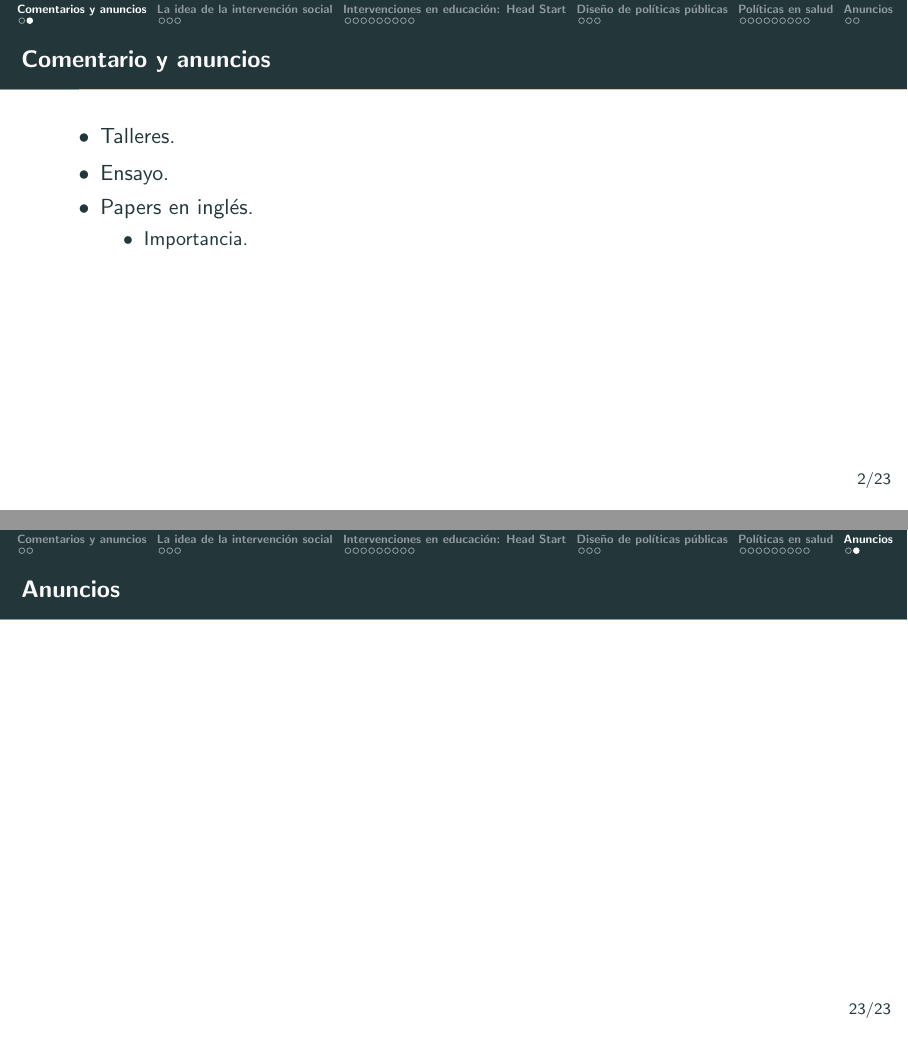
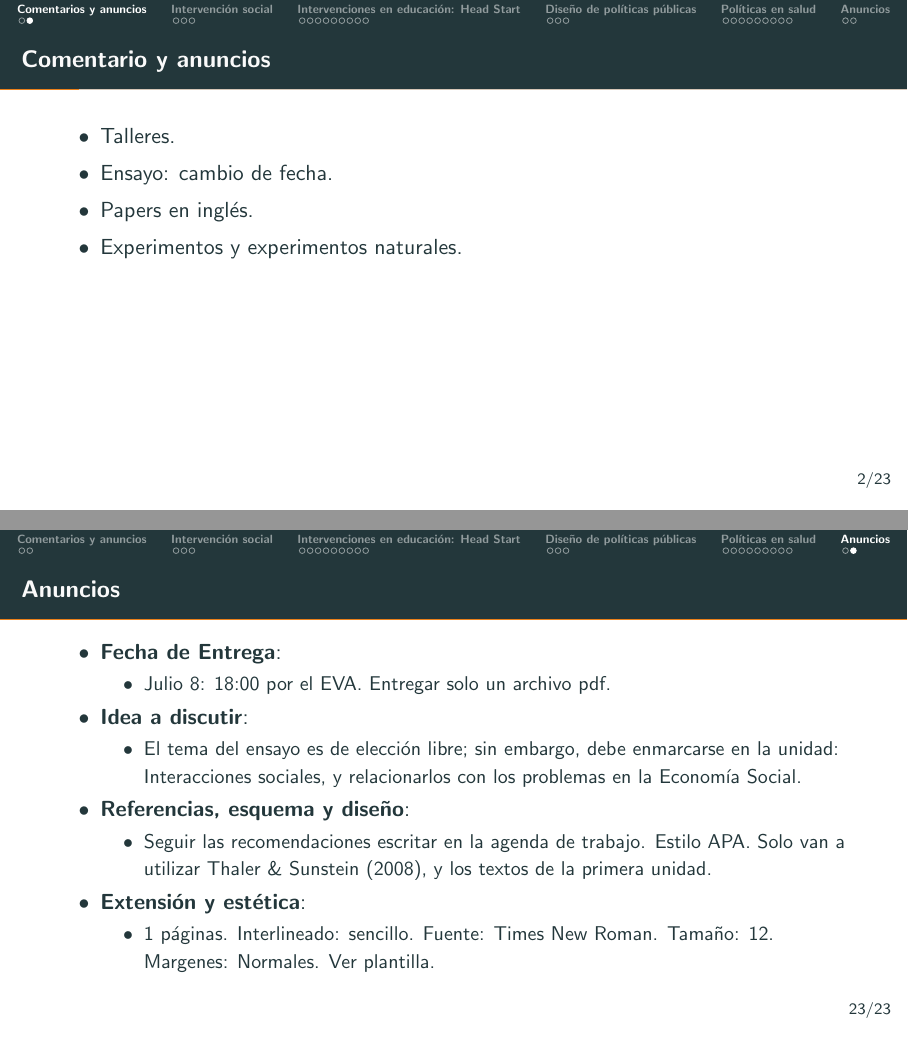
Before and after one commit to econsoc-uca/lectures, LaTeX slides (week_7/07-salud-educacion.tex): pages 3 and 29 of 30, joined at a grey line. Compiled offline with pdfLaTeX.

Commit message:
ùpdated educacion

```diff
--- a/week_7/07-salud-educacion.tex
+++ b/week_7/07-salud-educacion.tex
@@ -63,15 +63,13 @@
 \begin{frame}[t]{Comentario y anuncios}
 \begin{itemize}
 	\item Talleres.
-	\item Ensayo.
+	\item Ensayo: cambio de fecha.
 	\item Papers en inglés.
-	\begin{itemize}
-		\item Importancia.
-	\end{itemize}
+	\item Experimentos y experimentos naturales.
 \end{itemize}
 \end{frame}
 %------------------------------------------------
-\section{La idea de la intervención social}
+\section{Intervención social}
 %------------------------------------------------
 \subsection{Intervención y programas sociales}
 %------------------------------------------------
@@ -276,7 +274,24 @@ Uruguay:
 \subsection{Anuncios}
 %------------------------------------------------
 \begin{frame}{Anuncios}
-
+\begin{itemize}
+	\item \textbf{Fecha de Entrega}:
+	\begin{itemize}
+		\item Julio 8: 18:00 por el EVA. Entregar solo un archivo pdf.
+	\end{itemize}
+	\item \textbf{Idea a discutir}:
+	\begin{itemize}
+		\item El tema del ensayo es de elección libre; sin embargo, debe enmarcarse en la unidad: Interacciones sociales, y relacionarlos con los problemas en la Economía Social.
+	\end{itemize}
+	\item \textbf{Referencias, esquema y diseño}:
+	\begin{itemize}
+		\item Seguir las recomendaciones escritar en la agenda de trabajo. Estilo APA. Solo van a utilizar Thaler \& Sunstein (2008), y los textos de la primera unidad.
+	\end{itemize}
+	\item \textbf{Extensión y estética}:
+	\begin{itemize}
+		\item 1 páginas. Interlineado: sencillo. Fuente: Times New Roman. Tamaño: 12. Margenes: Normales. Ver plantilla.
+	\end{itemize}
+\end{itemize}
 \end{frame}
 %==============================================================
 % END
```
Also changed, not shown: week_7/07-salud-educacion.pdf.
